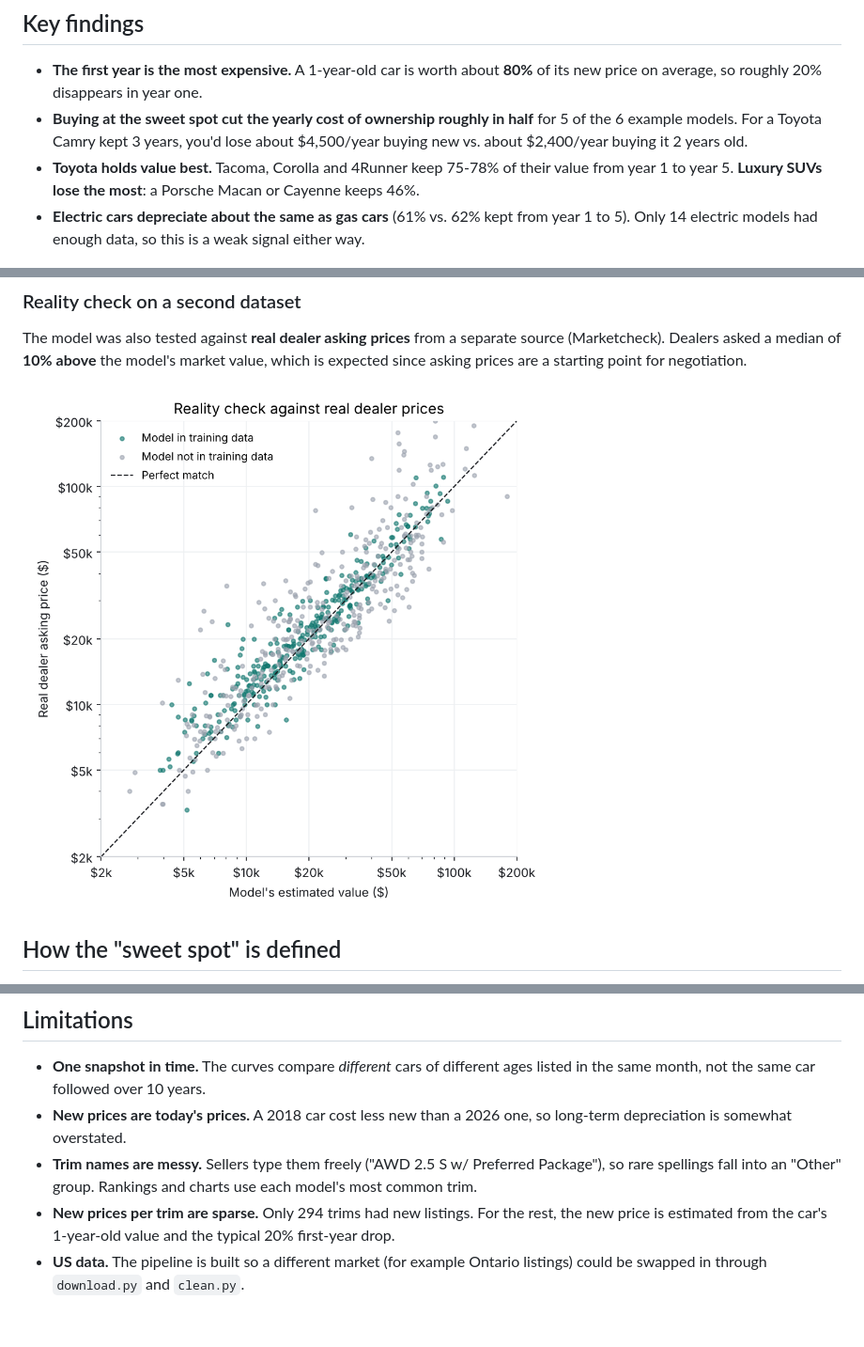
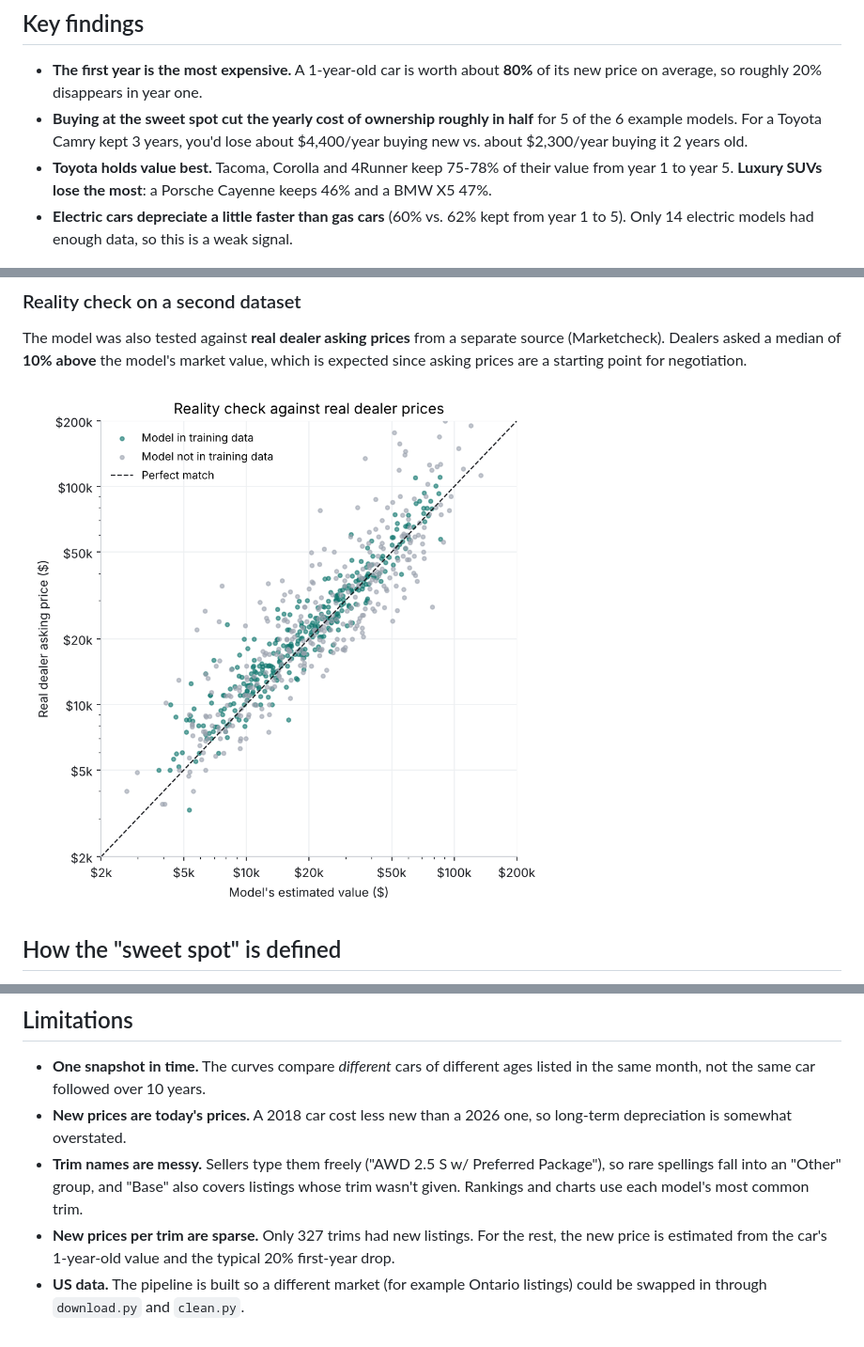
Before and after one commit to GregoryTruong/car-depreciation, a Markdown page: README.md, 3 parts joined by grey strips. Shown at 94% size. GitHub-like rendering; pictures changed too: reports/figures/reality_check.png.

```diff
--- a/README.md
+++ b/README.md
@@ -19,13 +19,13 @@ command-line tool to look up any car.
   its new price on average, so roughly 20% disappears in year one.
 - **Buying at the sweet spot cut the yearly cost of ownership roughly in half** for 5 of
   the 6 example models. For a
-  Toyota Camry kept 3 years, you'd lose about $4,500/year buying new vs. about
-  $2,400/year buying it 2 years old.
+  Toyota Camry kept 3 years, you'd lose about $4,400/year buying new vs. about
+  $2,300/year buying it 2 years old.
 - **Toyota holds value best.** Tacoma, Corolla and 4Runner keep 75-78% of their
-  value from year 1 to year 5. **Luxury SUVs lose the most**: a Porsche Macan or Cayenne
-  keeps 46%.
-- **Electric cars depreciate about the same as gas cars** (61% vs. 62% kept from year 1
-  to 5). Only 14 electric models had enough data, so this is a weak signal either way.
+  value from year 1 to year 5. **Luxury SUVs lose the most**: a Porsche Cayenne keeps 46%
+  and a BMW X5 47%.
+- **Electric cars depreciate a little faster than gas cars** (60% vs. 62% kept from year 1
+  to 5). Only 14 electric models had enough data, so this is a weak signal.
 
 ![Depreciation curves](reports/figures/example_curves.png)
 
@@ -153,9 +154,9 @@ reports/           Charts, findings and accuracy metrics (generated)
 - **New prices are today's prices.** A 2018 car cost less new than a 2026 one, so
   long-term depreciation is somewhat overstated.
 - **Trim names are messy.** Sellers type them freely ("AWD 2.5 S w/ Preferred Package"),
-  so rare spellings fall into an "Other" group. Rankings and charts use each model's most
-  common trim.
-- **New prices per trim are sparse.** Only 294 trims had new listings. For the rest, the new
+  so rare spellings fall into an "Other" group, and "Base" also covers listings whose trim
+  wasn't given. Rankings and charts use each model's most common trim.
+- **New prices per trim are sparse.** Only 327 trims had new listings. For the rest, the new
   price is estimated from the car's 1-year-old value and the typical 20% first-year drop.
 - **US data.** The pipeline is built so a different market (for example Ontario
   listings) could be swapped in through `download.py` and `clean.py`.
```
Also changed, not shown: other parts of README.md (+13 -12 lines), reports/findings.md (+17 -17 lines), reports/figures/best_worst_models.png, reports/figures/body_styles.png, reports/figures/brands.png, reports/figures/example_curves.png, reports/figures/fuel_types.png, 7 other files.
